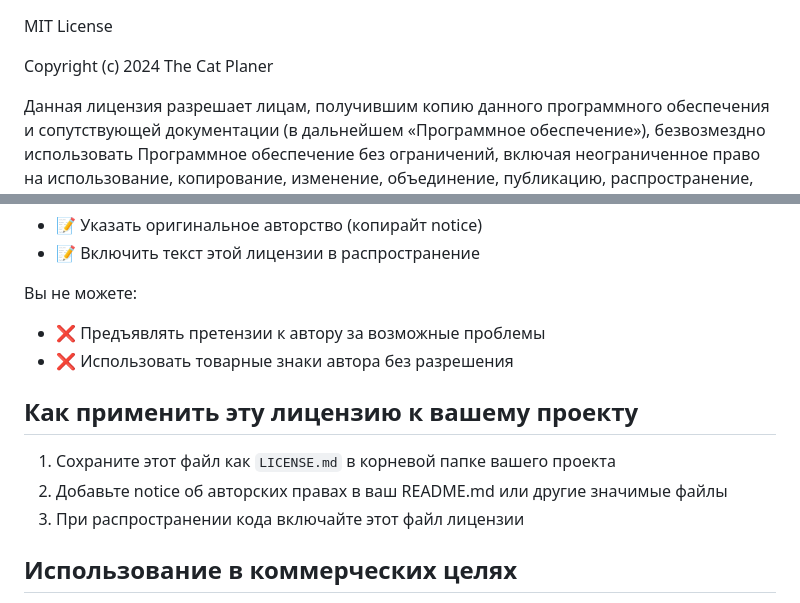
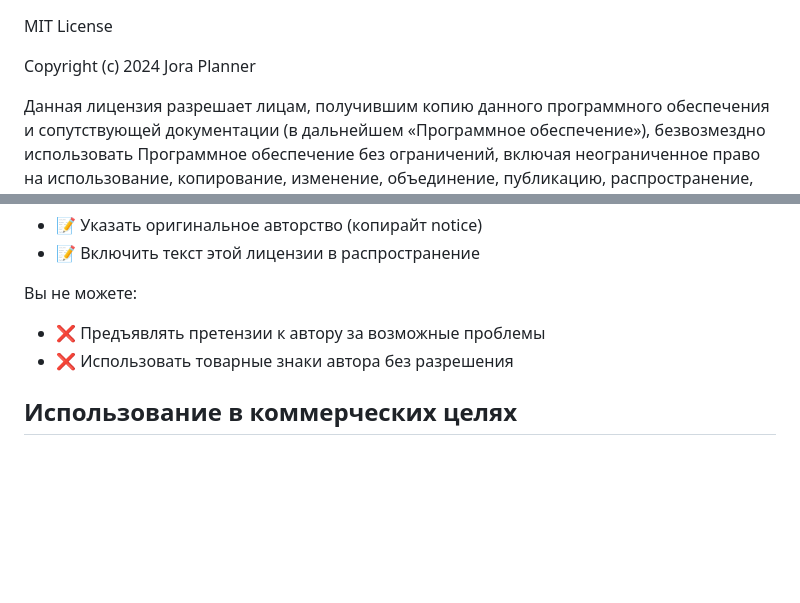
Before and after one commit to romahawk-ru/jora_planner, a Markdown page: LICENSE.md, 2 parts joined by grey strips. Rendered like a GitHub page; blank space fills up the shorter version.

```diff
--- a/LICENSE.md
+++ b/LICENSE.md
@@ -1,6 +1,6 @@
 MIT License
 
-Copyright (c) 2024 The Cat Planer
+Copyright (c) 2024 Jora Planner
 
 Данная лицензия разрешает лицам, получившим копию данного программного обеспечения
 и сопутствующей документации (в дальнейшем «Программное обеспечение»), безвозмездно
@@ -41,12 +41,6 @@ Copyright (c) 2024 The Cat Planer
 - ❌ Предъявлять претензии к автору за возможные проблемы
 - ❌ Использовать товарные знаки автора без разрешения
 
-## Как применить эту лицензию к вашему проекту
-
-1. Сохраните этот файл как `LICENSE.md` в корневой папке вашего проекта
-2. Добавьте notice об авторских правах в ваш README.md или другие значимые файлы
-3. При распространении кода включайте этот файл лицензии
-
 ## Использование в коммерческих целях
 
 Данная лицензия разрешает использование кода в коммерческих проектах без необходимости
```
